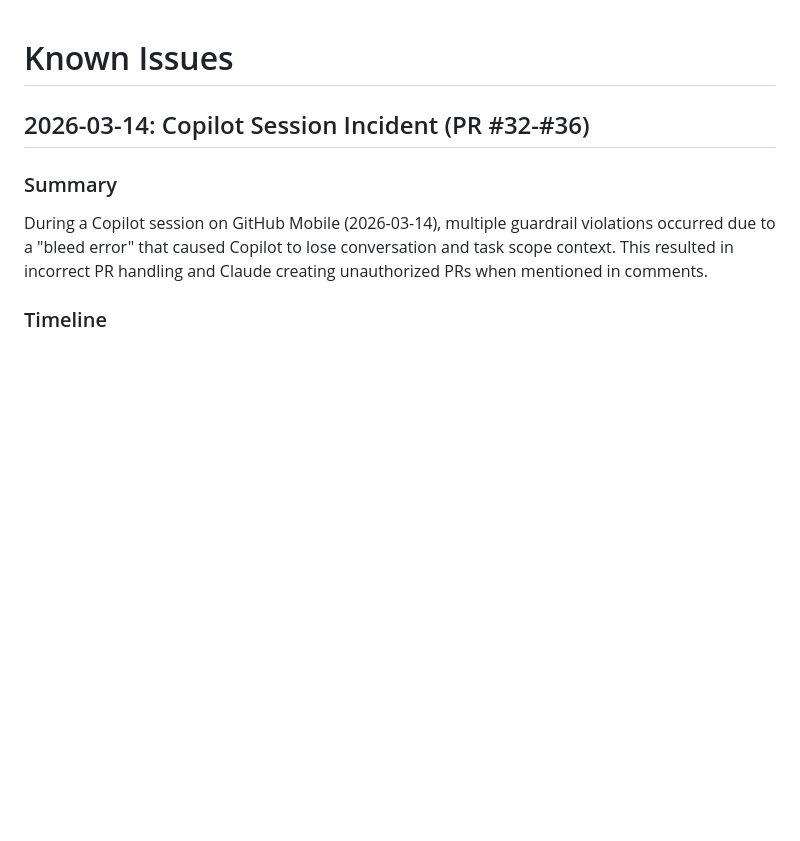
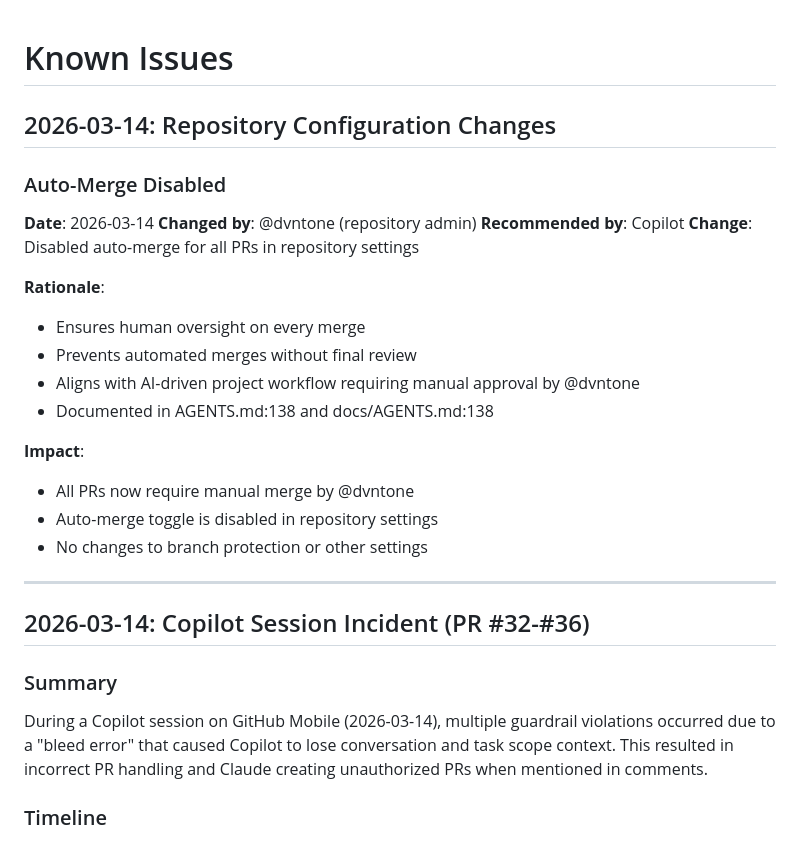
Before and after one commit to dvntone/wscanplus, a Markdown page: KNOWN_ISSUES.md, the part around the change. GitHub-like rendering; blank space fills up the shorter version.

Commit message:
docs: document auto-merge disabled 2026-03-14 per Copilot advice
Co-authored-by: dvntone <19406553+dvntone@users.noreply.github.com>

```diff
--- a/KNOWN_ISSUES.md
+++ b/KNOWN_ISSUES.md
@@ -1,4 +1,26 @@
 # Known Issues
+
+## 2026-03-14: Repository Configuration Changes
+
+### Auto-Merge Disabled
+
+**Date**: 2026-03-14
+**Changed by**: @dvntone (repository admin)
+**Recommended by**: Copilot
+**Change**: Disabled auto-merge for all PRs in repository settings
+
+**Rationale**:
+- Ensures human oversight on every merge
+- Prevents automated merges without final review
+- Aligns with AI-driven project workflow requiring manual approval by @dvntone
+- Documented in AGENTS.md:138 and docs/AGENTS.md:138
+
+**Impact**:
+- All PRs now require manual merge by @dvntone
+- Auto-merge toggle is disabled in repository settings
+- No changes to branch protection or other settings
+
+---
 
 ## 2026-03-14: Copilot Session Incident (PR #32-#36)
 
```
Also changed, not shown: AGENTS.md (+1 -1 lines), docs/AGENTS.md (+1 -1 lines).
